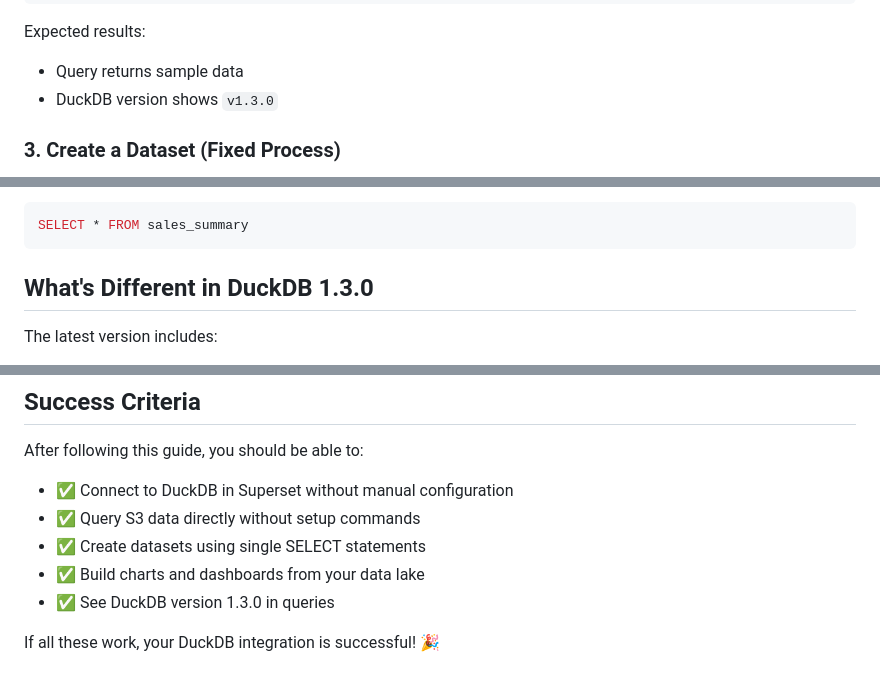
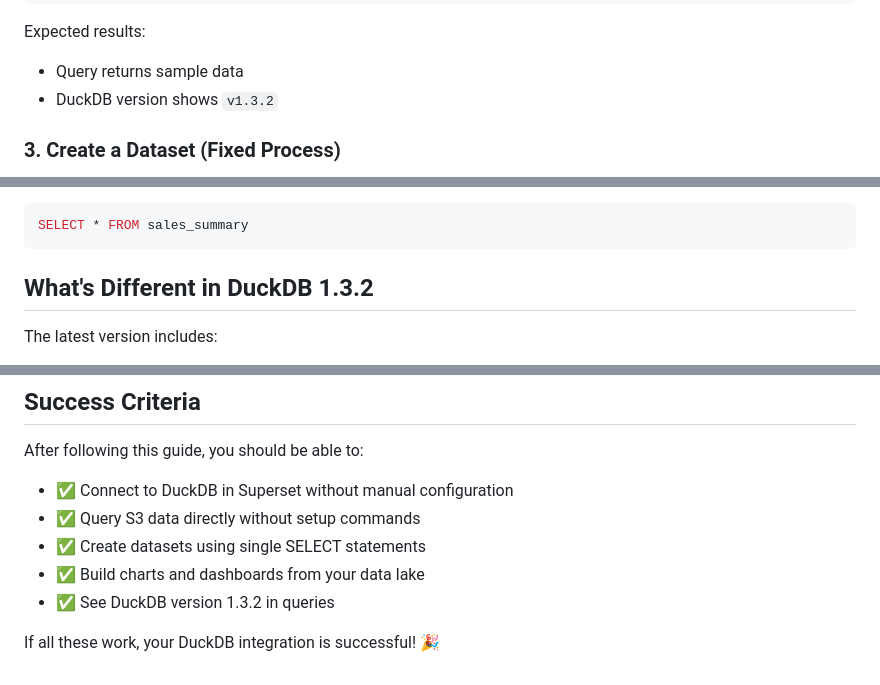
Before and after one commit to karstom/lakehouse-lab, a Markdown page: SUPERSET_DATABASE_SETUP.md, 3 parts joined by grey strips. Rendered like a GitHub page.

````diff
--- a/SUPERSET_DATABASE_SETUP.md
+++ b/SUPERSET_DATABASE_SETUP.md
@@ -44,7 +44,7 @@ SELECT duckdb_version();
 
 Expected results:
 - Query returns sample data
-- DuckDB version shows `v1.3.0`
+- DuckDB version shows `v1.3.2`
 
 ### 3. Create a Dataset (Fixed Process)
 
@@ -148,7 +148,7 @@ Then create datasets from the view:
 SELECT * FROM sales_summary
 ```
 
-## What's Different in DuckDB 1.3.0
+## What's Different in DuckDB 1.3.2
 
 The latest version includes:
 - **Enhanced S3 performance** - Faster data loading
@@ -163,6 +163,6 @@ After following this guide, you should be able to:
 - ✅ Query S3 data directly without setup commands
 - ✅ Create datasets using single SELECT statements
 - ✅ Build charts and dashboards from your data lake
-- ✅ See DuckDB version 1.3.0 in queries
+- ✅ See DuckDB version 1.3.2 in queries
 
 If all these work, your DuckDB integration is successful! 🎉
````
Also changed, not shown: QUICKSTART.md (+5 -5 lines).
